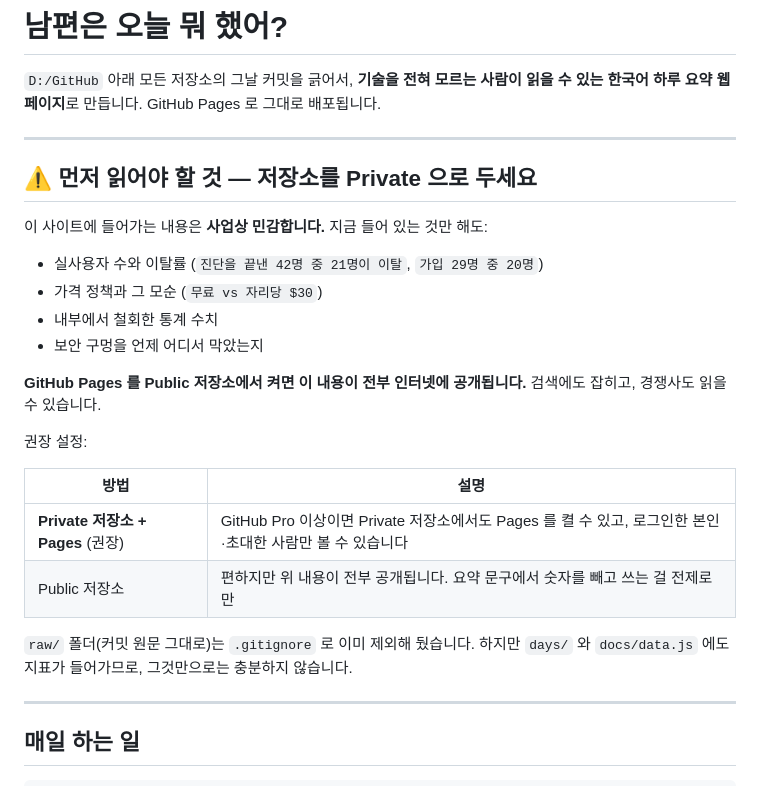
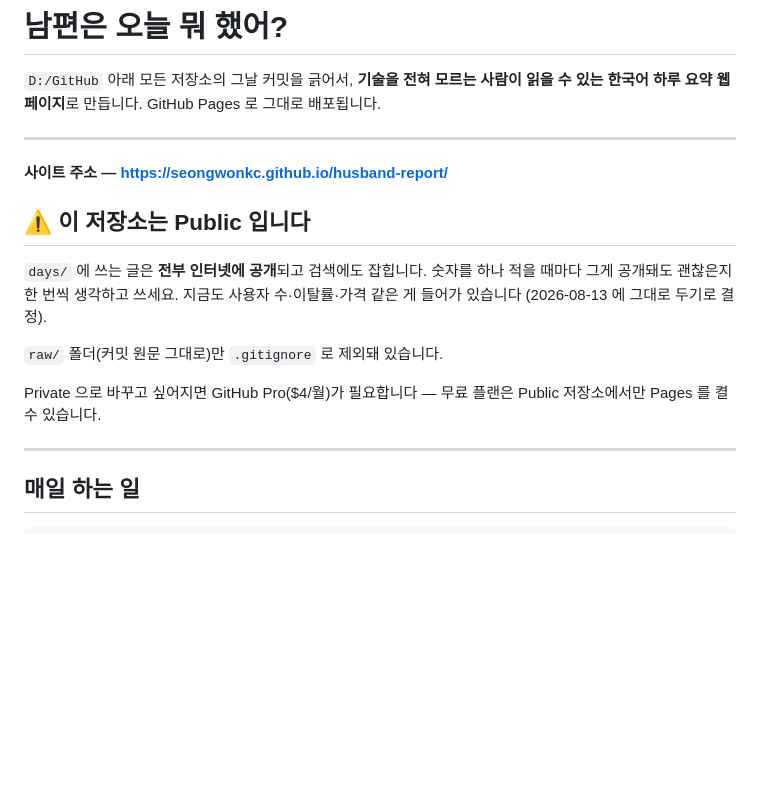
Before and after one commit to seongwonkc/husband-report, a Markdown page: README.md, the part around the change. GitHub-like rendering; blank space fills up the shorter version.

Commit message:
README: 저장소가 Public 임을 명시 + 사이트 주소 추가
Co-Authored-By: Claude Opus 5 (1M context) <noreply@anthropic.com>

```diff
--- a/README.md
+++ b/README.md
@@ -5,27 +5,18 @@
 
 ---
 
-## ⚠️ 먼저 읽어야 할 것 — 저장소를 Private 으로 두세요
+**사이트 주소 — https://seongwonkc.github.io/husband-report/**
 
-이 사이트에 들어가는 내용은 **사업상 민감합니다.** 지금 들어 있는 것만 해도:
+## ⚠️ 이 저장소는 Public 입니다
 
-- 실사용자 수와 이탈률 (`진단을 끝낸 42명 중 21명이 이탈`, `가입 29명 중 20명`)
-- 가격 정책과 그 모순 (`무료 vs 자리당 $30`)
-- 내부에서 철회한 통계 수치
-- 보안 구멍을 언제 어디서 막았는지
+`days/` 에 쓰는 글은 **전부 인터넷에 공개**되고 검색에도 잡힙니다.
+숫자를 하나 적을 때마다 그게 공개돼도 괜찮은지 한 번씩 생각하고 쓰세요.
+지금도 사용자 수·이탈률·가격 같은 게 들어가 있습니다 (2026-08-13 에 그대로 두기로 결정).
 
-**GitHub Pages 를 Public 저장소에서 켜면 이 내용이 전부 인터넷에 공개됩니다.**
-검색에도 잡히고, 경쟁사도 읽을 수 있습니다.
+`raw/` 폴더(커밋 원문 그대로)만 `.gitignore` 로 제외돼 있습니다.
 
-권장 설정:
-
-| 방법 | 설명 |
-|---|---|
-| **Private 저장소 + Pages** (권장) | GitHub Pro 이상이면 Private 저장소에서도 Pages 를 켤 수 있고, 로그인한 본인·초대한 사람만 볼 수 있습니다 |
-| Public 저장소 | 편하지만 위 내용이 전부 공개됩니다. 요약 문구에서 숫자를 빼고 쓰는 걸 전제로만 |
-
-`raw/` 폴더(커밋 원문 그대로)는 `.gitignore` 로 이미 제외해 뒀습니다.
-하지만 `days/` 와 `docs/data.js` 에도 지표가 들어가므로, 그것만으로는 충분하지 않습니다.
+Private 으로 바꾸고 싶어지면 GitHub Pro($4/월)가 필요합니다 — 무료 플랜은
+Public 저장소에서만 Pages 를 켤 수 있습니다.
 
 ---
 
```
